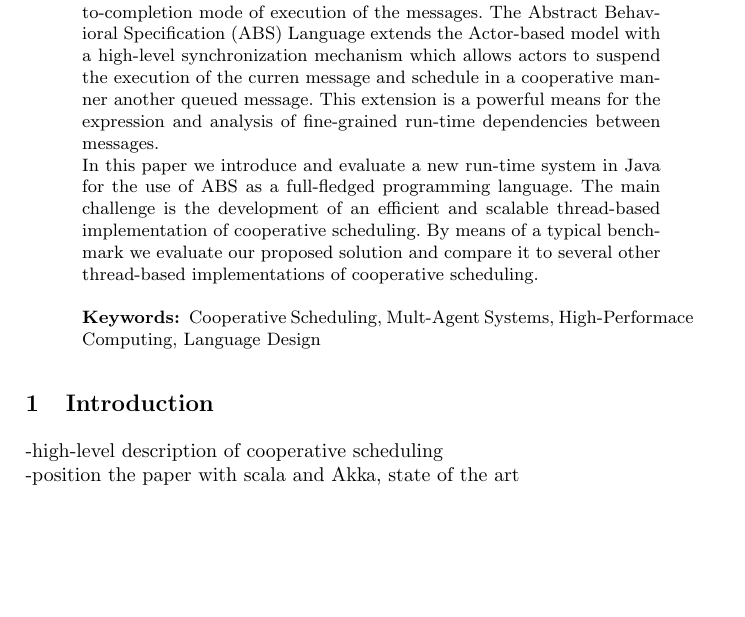
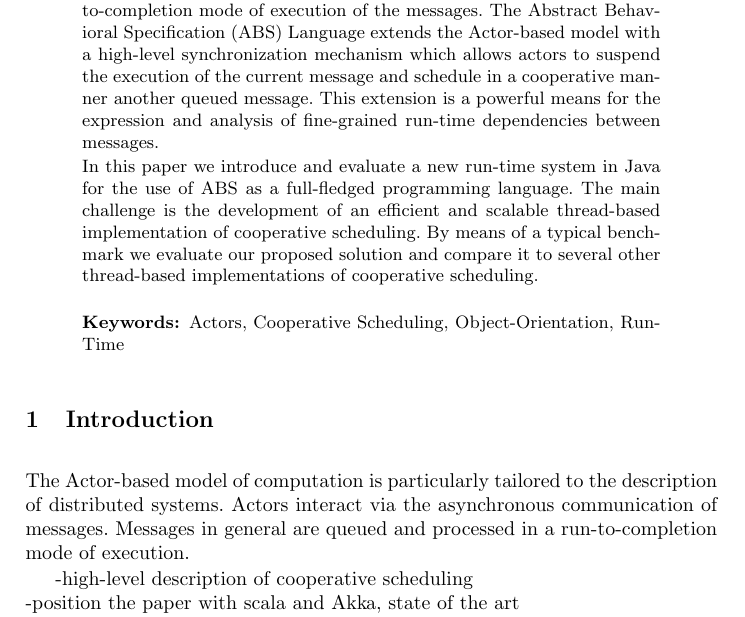
Before and after one commit to vlad-serbanescu/coordination2017, a LaTeX paper (coor.tex, which reads intro.tex): part of page 1 of 15, cut so that both start at the same text, the shorter picture padded with empty space. Compiled offline with pdfLaTeX.

Commit message:
abstract (typo)

```diff
--- a/coor.tex
+++ b/coor.tex
@@ -78,7 +78,7 @@
 		of execution of the messages.
 		The Abstract Behavioral Specification (ABS) Language extends the Actor-based model
 		with  a high-level synchronization mechanism which allows actors to suspend the
-		execution of the curren message and schedule in a cooperative manner another
+		execution of the current message and schedule in a cooperative manner another
 		queued message.  This  extension  is a powerful means for the expression and analysis
 		of fine-grained run-time dependencies between messages.
 
@@ -93,7 +93,7 @@
 
 
 
-		\keywords{Cooperative Scheduling, Mult-Agent Systems, High-Performace Computing, Language Design}
+		\keywords{Actors, Cooperative Scheduling, Object-Orientation, Run-Time}
 	\end{abstract}
 
 
--- a/intro.tex
+++ b/intro.tex
@@ -1,4 +1,9 @@
 \section{Introduction}
+
+The Actor-based model of computation is particularly tailored to the description
+of distributed systems.  Actors interact via the asynchronous communication of messages.
+Messages in general are queued and processed in a run-to-completion mode of execution.
+
 
 -high-level description of cooperative scheduling\\
 -position the paper with scala and Akka, state of the art\\
```
